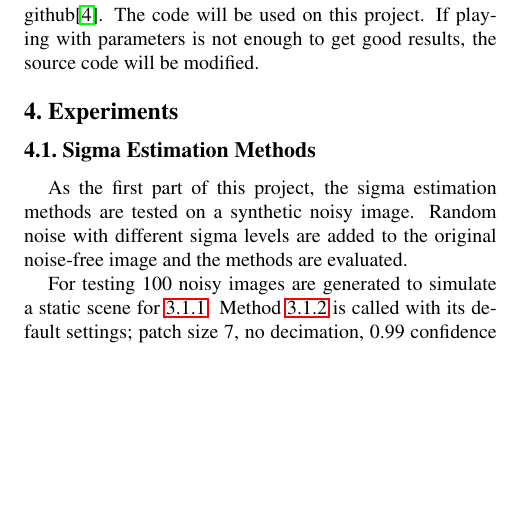
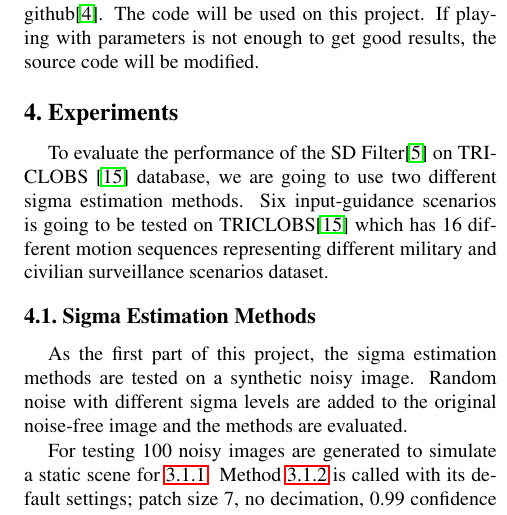
Before and after one commit to mcergun/CMP717-Project, a LaTeX paper (report/latex/egpaper_final.tex): part of one column of page 3 of 4, cut so that both start at the same text, the shorter picture padded with empty space. Compiled offline with pdfLaTeX.

Commit message:
Experiments extension

```diff
--- a/report/latex/egpaper_final.tex
+++ b/report/latex/egpaper_final.tex
@@ -136,6 +137,9 @@ Filter will be tested on TRICLOBS\cite{triclobs} database. The database includes
 Source code of the filter is available on the web via github\cite{github:sdfilter}. The code will be used on this project. If playing with parameters is not enough to get good results, the source code will be modified.
 
 \section{Experiments}
+
+To evaluate the performance of the SD Filter\cite{ham2015} on TRICLOBS \cite{triclobs} database, we are going to use two different sigma estimation methods. Six input-guidance scenarios is going to be tested on TRICLOBS\cite{triclobs} which has  16 different motion sequences representing different military and civilian surveillance scenarios dataset.
+
 \subsection{Sigma Estimation Methods}
 As the first part of this project, the sigma estimation methods are tested on a synthetic noisy image. Random noise with different sigma levels are added to the original noise-free image and the methods are evaluated.
 
```
Also changed, not shown: report/latex/egpaper_final.tex (1 more changed lines).
